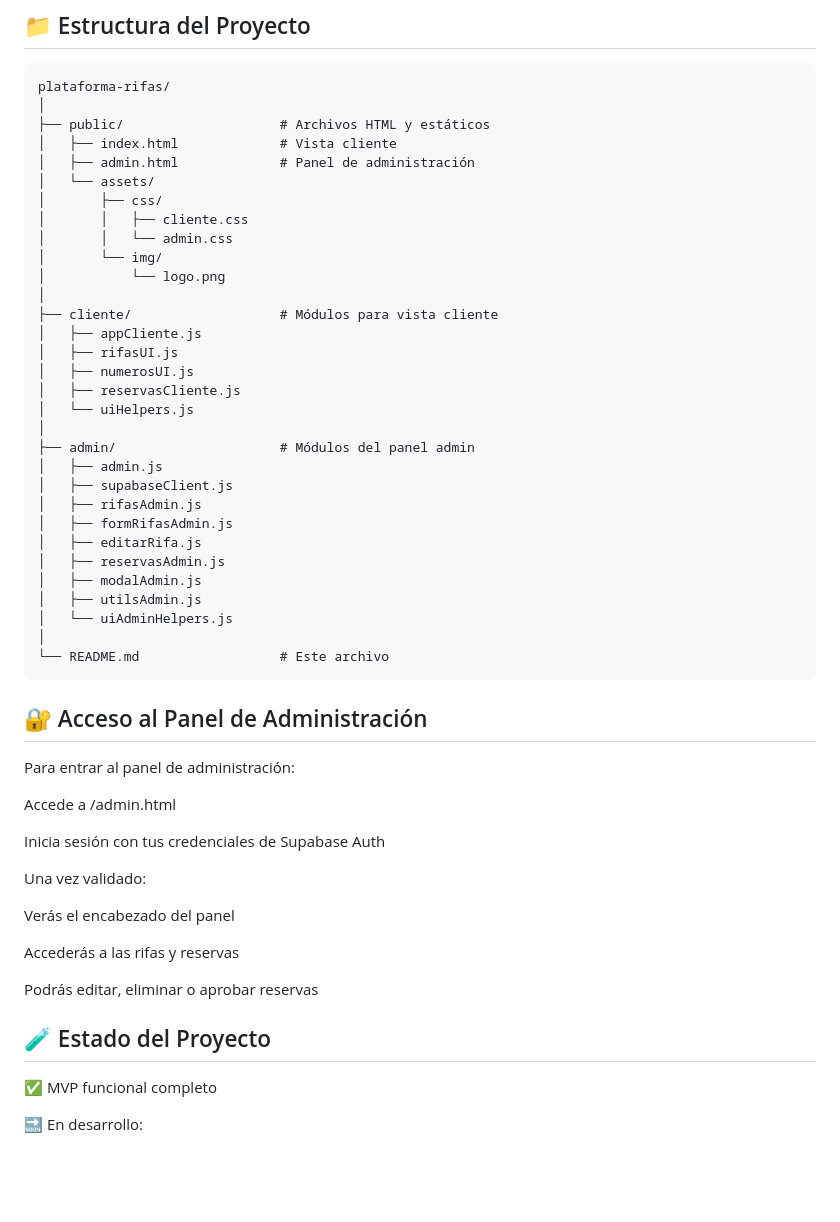
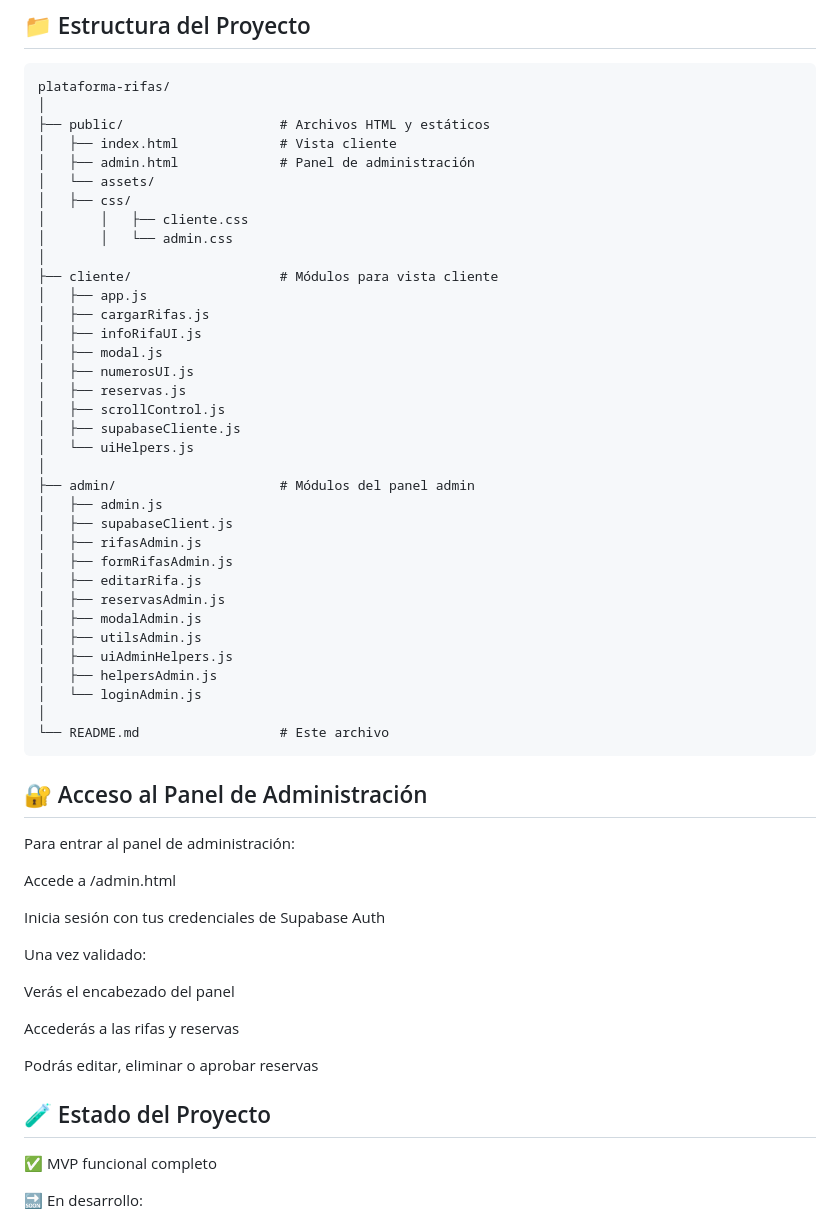
Before and after one commit to schormeikerlugo/Rifa-en-linea, a Markdown page: README.md, the part around the change. Drawn GitHub-style; blank space fills up the shorter version.

Commit message:
Actualizacion del README

````diff
--- a/README.md
+++ b/README.md
@@ -74,17 +74,19 @@ plataforma-rifas/
 │   ├── index.html             # Vista cliente
 │   ├── admin.html             # Panel de administración
 │   └── assets/
-│       ├── css/
+│   ├── css/
 │       │   ├── cliente.css
 │       │   └── admin.css
-│       └── img/
-│           └── logo.png
 │
 ├── cliente/                   # Módulos para vista cliente
-│   ├── appCliente.js
-│   ├── rifasUI.js
+│   ├── app.js
+│   ├── cargarRifas.js
+│   ├── infoRifaUI.js
+│   ├── modal.js
 │   ├── numerosUI.js
-│   ├── reservasCliente.js
+│   ├── reservas.js
+│   ├── scrollControl.js
+│   ├── supabaseCliente.js
 │   └── uiHelpers.js
 │
 ├── admin/                     # Módulos del panel admin
@@ -96,11 +98,14 @@ plataforma-rifas/
 │   ├── reservasAdmin.js
 │   ├── modalAdmin.js
 │   ├── utilsAdmin.js
-│   └── uiAdminHelpers.js
+│   ├── uiAdminHelpers.js
+│   ├── helpersAdmin.js
+│   └── loginAdmin.js
 │
 └── README.md                  # Este archivo
 ```
 ## 🔐 Acceso al Panel de Administración
+
 Para entrar al panel de administración:
 
 Accede a /admin.html
@@ -116,6 +121,7 @@ Accederás a las rifas y reservas
 Podrás editar, eliminar o aprobar reservas
 
 ## 🧪 Estado del Proyecto
+
 ✅ MVP funcional completo
 
 🔜 En desarrollo:
````
